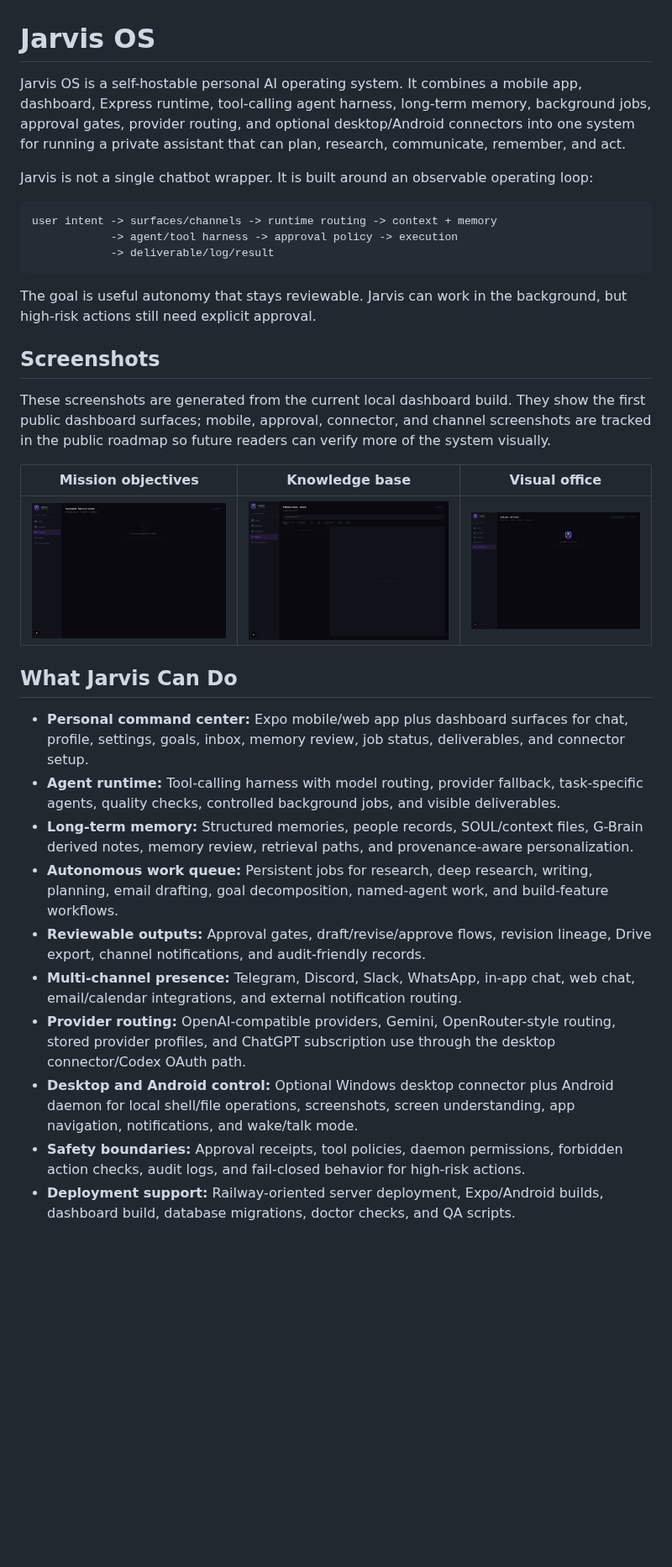
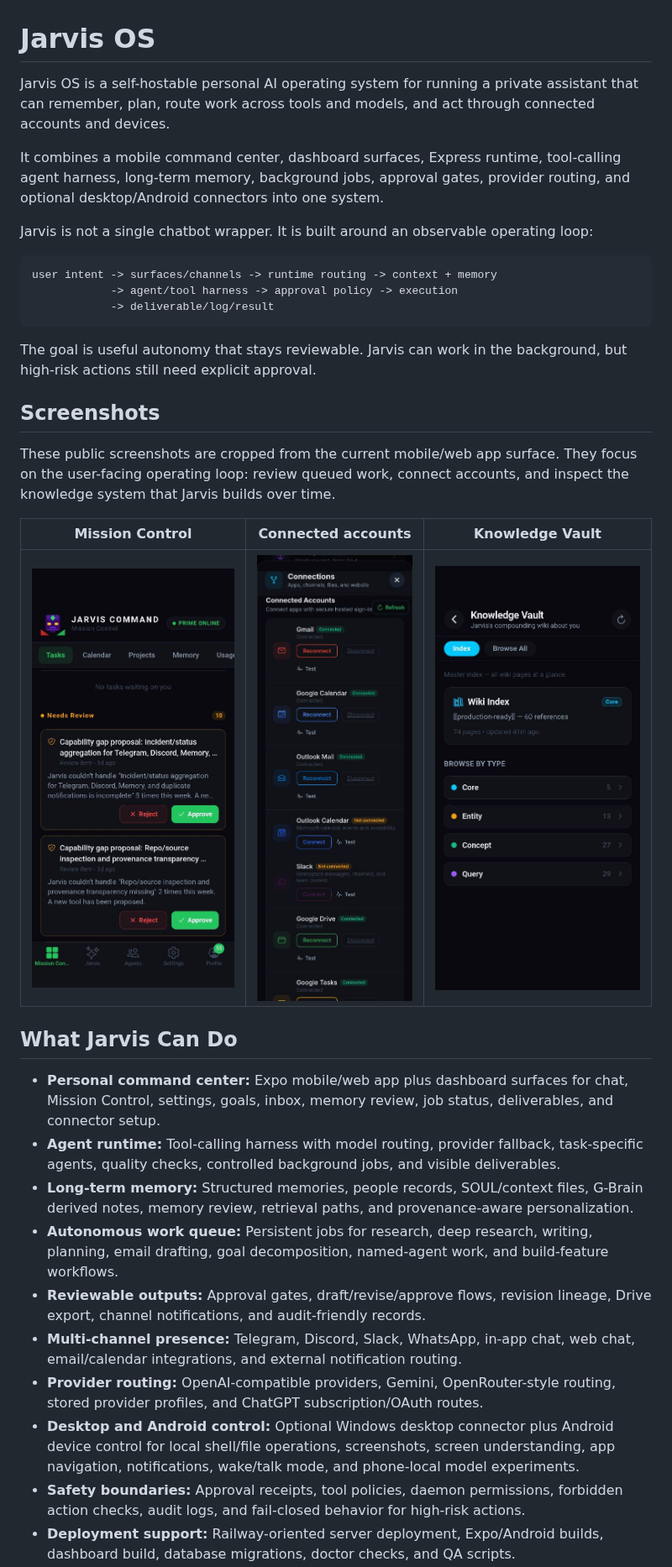
Before and after one commit to battlesbudz/jarvis-os, a Markdown page: README.md, the part around the change. Shown at 84% size. GitHub-like rendering; pictures changed too: docs/assets/screenshots/dashboard-memory.png (deleted), docs/assets/screenshots/dashboard-projects.png (deleted), docs/assets/screenshots/dashboard-visual.png (deleted); blank space fills up the shorter version.

Commit message:
Refresh public README screenshots

```diff
--- a/README.md
+++ b/README.md
@@ -1,6 +1,8 @@
 # Jarvis OS
 
-Jarvis OS is a self-hostable personal AI operating system. It combines a mobile app, dashboard, Express runtime, tool-calling agent harness, long-term memory, background jobs, approval gates, provider routing, and optional desktop/Android connectors into one system for running a private assistant that can plan, research, communicate, remember, and act.
+Jarvis OS is a self-hostable personal AI operating system for running a private assistant that can remember, plan, route work across tools and models, and act through connected accounts and devices.
+
+It combines a mobile command center, dashboard surfaces, Express runtime, tool-calling agent harness, long-term memory, background jobs, approval gates, provider routing, and optional desktop/Android connectors into one system.
 
 Jarvis is not a single chatbot wrapper. It is built around an observable operating loop:
 
@@ -14,23 +16,22 @@ The goal is useful autonomy that stays reviewable. Jarvis can work in the backgr
 
 ## Screenshots
 
-These screenshots are generated from the current local dashboard build.
-They show the first public dashboard surfaces; mobile, approval, connector, and channel screenshots are tracked in the public roadmap so future readers can verify more of the system visually.
+These public screenshots are cropped from the current mobile/web app surface. They focus on the user-facing operating loop: review queued work, connect accounts, and inspect the knowledge system that Jarvis builds over time.
 
-| Mission objectives | Knowledge base | Visual office |
+| Mission Control | Connected accounts | Knowledge Vault |
 |---|---|---|
-| ![Jarvis dashboard project objectives](docs/assets/screenshots/dashboard-projects.png) | ![Jarvis dashboard memory surface](docs/assets/screenshots/dashboard-memory.png) | ![Jarvis dashboard visual office](docs/assets/screenshots/dashboard-visual.png) |
+| <img src="docs/assets/screenshots/mobile-mission-control.png" alt="Jarvis Mission Control review queue" width="260"> | <img src="docs/assets/screenshots/mobile-connections.png" alt="Jarvis connected accounts settings" width="220"> | <img src="docs/assets/screenshots/mobile-knowledge-vault.png" alt="Jarvis Knowledge Vault index" width="260"> |
 
 ## What Jarvis Can Do
 
-- **Personal command center:** Expo mobile/web app plus dashboard surfaces for chat, profile, settings, goals, inbox, memory review, job status, deliverables, and connector setup.
+- **Personal command center:** Expo mobile/web app plus dashboard surfaces for chat, Mission Control, settings, goals, inbox, memory review, job status, deliverables, and connector setup.
 - **Agent runtime:** Tool-calling harness with model routing, provider fallback, task-specific agents, quality checks, controlled background jobs, and visible deliverables.
 - **Long-term memory:** Structured memories, people records, SOUL/context files, G-Brain derived notes, memory review, retrieval paths, and provenance-aware personalization.
 - **Autonomous work queue:** Persistent jobs for research, deep research, writing, planning, email drafting, goal decomposition, named-agent work, and build-feature workflows.
 - **Reviewable outputs:** Approval gates, draft/revise/approve flows, revision lineage, Drive export, channel notifications, and audit-friendly records.
 - **Multi-channel presence:** Telegram, Discord, Slack, WhatsApp, in-app chat, web chat, email/calendar integrations, and external notification routing.
-- **Provider routing:** OpenAI-compatible providers, Gemini, OpenRouter-style routing, stored provider profiles, and ChatGPT subscription use through the desktop connector/Codex OAuth path.
-- **Desktop and Android control:** Optional Windows desktop connector plus Android daemon for local shell/file operations, screenshots, screen understanding, app navigation, notifications, and wake/talk mode.
+- **Provider routing:** OpenAI-compatible providers, Gemini, OpenRouter-style routing, stored provider profiles, and ChatGPT subscription/OAuth routes.
+- **Desktop and Android control:** Optional Windows desktop connector plus Android device control for local shell/file operations, screenshots, screen understanding, app navigation, notifications, wake/talk mode, and phone-local model experiments.
 - **Safety boundaries:** Approval receipts, tool policies, daemon permissions, forbidden action checks, audit logs, and fail-closed behavior for high-risk actions.
 - **Deployment support:** Railway-oriented server deployment, Expo/Android builds, dashboard build, database migrations, doctor checks, and QA scripts.
 
```
